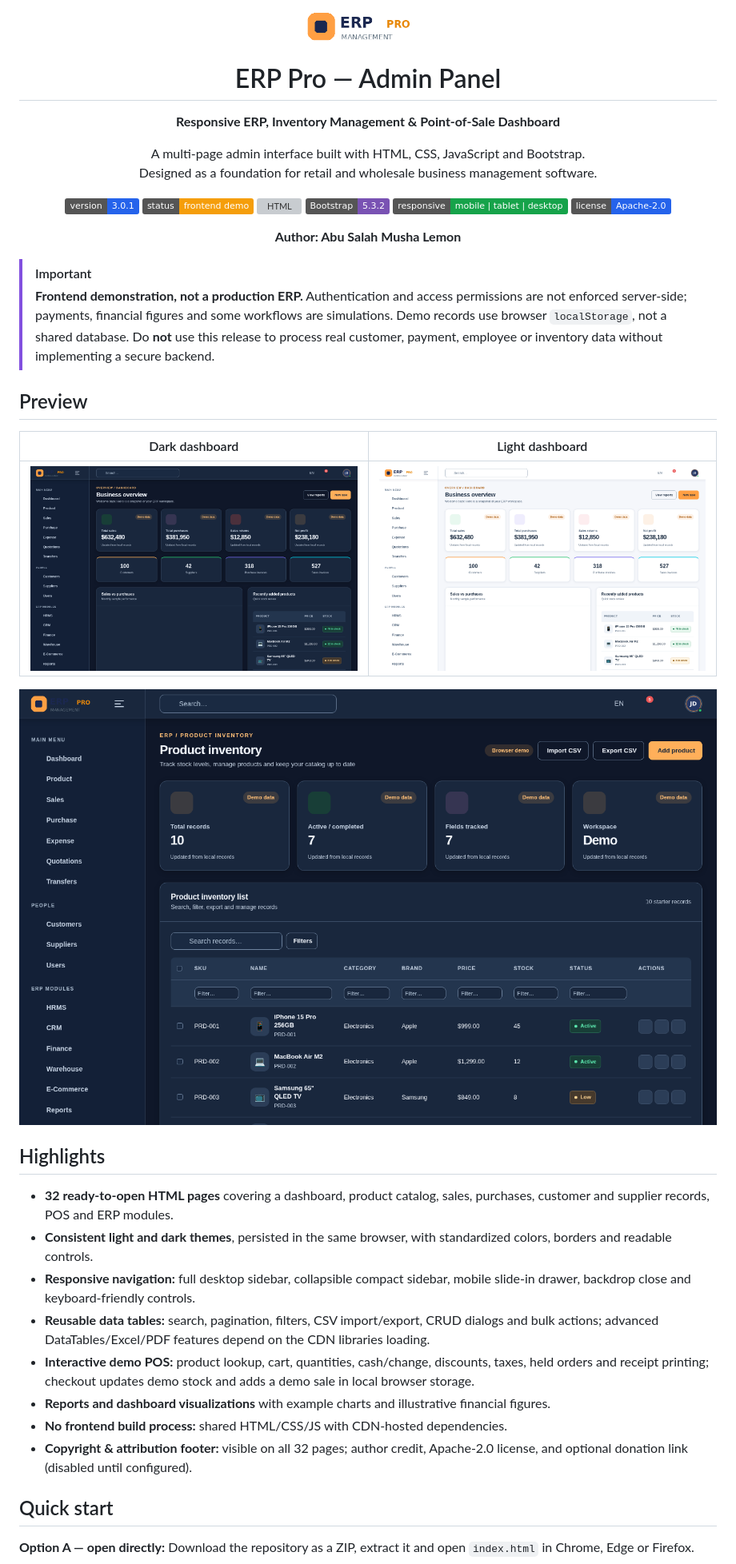
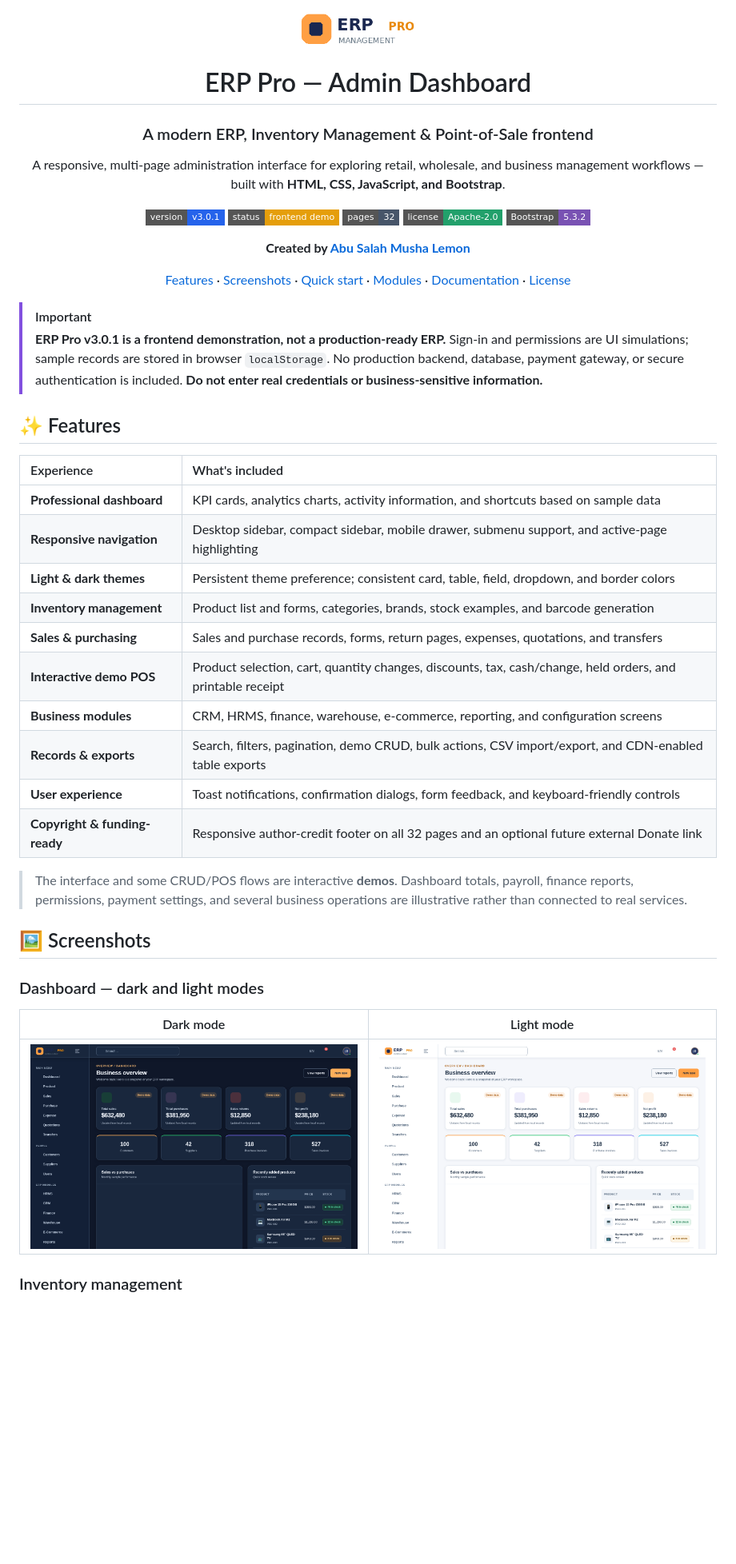
Before and after one commit to Abu-Salah-Musha-Lemon/ERP-Pro-Admin-Panel, a Markdown page: README.md, the part around one of its changes. Shown at 80% size. Drawn GitHub-style; badges without logos; blank space fills up the shorter version; grey boxes are pictures that could not be loaded.

```diff
--- a/README.md
+++ b/README.md
@@ -1,46 +1,52 @@
 <div align="center">
-  <img src="assets/img/logo.png" alt="ERP Pro logo" width="154" />
+  <img src="assets/img/logo.png" alt="ERP Pro logo" width="170" />
 
-  # ERP Pro — Admin Panel
+  # ERP Pro — Admin Dashboard
 
-  **Responsive ERP, Inventory Management & Point-of-Sale Dashboard**
+  ### A modern ERP, Inventory Management & Point-of-Sale frontend
 
-  A multi-page admin interface built with HTML, CSS, JavaScript and Bootstrap.
-  Designed as a foundation for retail and wholesale business management software.
+  A responsive, multi-page administration interface for exploring retail, wholesale, and business management workflows — built with **HTML, CSS, JavaScript, and Bootstrap**.
 
-  ![Version](https://img.shields.io/badge/version-3.0.1-2563eb)
-  ![Project](https://img.shields.io/badge/status-frontend%20demo-f59e0b)
-  ![HTML](https://img.shields.io/badge/HTML5-CSS3-JavaScript-0f172a)
-  ![Bootstrap](https://img.shields.io/badge/Bootstrap-5.3.2-7952b3)
-  ![Responsive](https://img.shields.io/badge/responsive-mobile%20%7C%20tablet%20%7C%20desktop-16a34a)
-  ![License](https://img.shields.io/badge/license-Apache--2.0-2563eb)
+  <p>
+    <img alt="Version 3.0.1" src="https://img.shields.io/badge/version-v3.0.1-2563eb?style=flat-square" />
+    <img alt="Frontend demo" src="https://img.shields.io/badge/status-frontend%20demo-e59e0b?style=flat-square" />
+    <img alt="32 HTML pages" src="https://img.shields.io/badge/pages-32-475569?style=flat-square" />
+    <a href="LICENSE"><img alt="Apache License 2.0" src="https://img.shields.io/badge/license-Apache--2.0-22a06b?style=flat-square" /></a>
+    <img alt="Bootstrap 5.3.2" src="https://img.shields.io/badge/Bootstrap-5.3.2-7952b3?style=flat-square" />
+  </p>
 
-  **Author: Abu Salah Musha Lemon**
+  **Created by [Abu Salah Musha Lemon](https://github.com/Abu-Salah-Musha-Lemon)**
+
+  [Features](#-features) · [Screenshots](#-screenshots) · [Quick start](#-quick-start) · [Modules](#-modules--pages) · [Documentation](#-documentation) · [License](#-license--attribution)
 </div>
 
 > [!IMPORTANT]
-> **Frontend demonstration, not a production ERP.** Authentication and access permissions are not enforced server-side; payments, financial figures and some workflows are simulations. Demo records use browser `localStorage`, not a shared database. Do **not** use this release to process real customer, payment, employee or inventory data without implementing a secure backend.
+> **ERP Pro v3.0.1 is a frontend demonstration, not a production-ready ERP.** Sign-in and permissions are UI simulations; sample records are stored in browser `localStorage`. No production backend, database, payment gateway, or secure authentication is included. **Do not enter real credentials or business-sensitive information.**
 
-## Preview
+## ✨ Features
 
-| Dark dashboard | Light dashboard |
-|:---:|:---:|
-| ![ERP Pro dark dashboard](docs/screenshots/dashboard-dark.png) | ![ERP Pro light dashboard](docs/screenshots/dashboard-light.png) |
+| Experience | What's included |
+| :--- | :--- |
+| **Professional dashboard** | KPI cards, analytics charts, activity information, and shortcuts based on sample data |
+| **Responsive navigation** | Desktop sidebar, compact sidebar, mobile drawer, submenu support, and active-page highlighting |
+| **Light & dark themes** | Persistent theme preference; consistent card, table, field, dropdown, and border colors |
+| **Inventory management** | Product list and forms, categories, brands, stock examples, and barcode generation |
+| **Sales & purchasing** | Sales and purchase records, forms, return pages, expenses, quotations, and transfers |
+| **Interactive demo POS** | Product selection, cart, quantity changes, discounts, tax, cash/change, held orders, and printable receipt |
+| **Business modules** | CRM, HRMS, finance, warehouse, e-commerce, reporting, and configuration screens |
+| **Records & exports** | Search, filters, pagination, demo CRUD, bulk actions, CSV import/export, and CDN-enabled table exports |
+| **User experience** | Toast notifications, confirmation dialogs, form feedback, and keyboard-friendly controls |
+| **Copyright & funding-ready** | Responsive author-credit footer on all 32 pages and an optional future external Donate link |
 
-![ERP Pro inventory in dark mode](docs/screenshots/inventory-dark.png)
+> The interface and some CRUD/POS flows are interactive **demos**. Dashboard totals, payroll, finance reports, permissions, payment settings, and several business operations are illustrative rather than connected to real services.
 
-## Highlights
+## 🖼️ Screenshots
 
-- **32 ready-to-open HTML pages** covering a dashboard, product catalog, sales, purchases, customer and supplier records, POS and ERP modules.
-- **Consistent light and dark themes**, persisted in the same browser, with standardized colors, borders and readable controls.
-- **Responsive navigation:** full desktop sidebar, collapsible compact sidebar, mobile slide-in drawer, backdrop close and keyboard-friendly controls.
-- **Reusable data tables:** search, pagination, filters, CSV import/export, CRUD dialogs and bulk actions; advanced DataTables/Excel/PDF features depend on the CDN libraries loading.
-- **Interactive demo POS:** product lookup, cart, quantities, cash/change, discounts, taxes, held orders and receipt printing; checkout updates demo stock and adds a demo sale in local browser storage.
-- **Reports and dashboard visualizations** with example charts and illustrative financial figures.
-- **No frontend build process:** shared HTML/CSS/JS with CDN-hosted dependencies.
-- **Copyright & attribution footer:** visible on all 32 pages; author credit, Apache-2.0 license, and optional donation link (disabled until configured).
+### Dashboard — dark and light modes
 
-## Quick start
+| Dark mode | Light mode |
+| :---: | :---: |
+| ![Dark dashboard](docs/screenshots/dashboard-dark.png) | ![Light dashboard](docs/screenshots/dashboard-light.png) |
 
-**Option A — open directly:** Download the repository as a ZIP, extract it and open `index.html` in Chrome, Edge or Firefox.
+### Inventory management
 
```
Also changed, not shown: other parts of README.md (+155 -97 lines).
